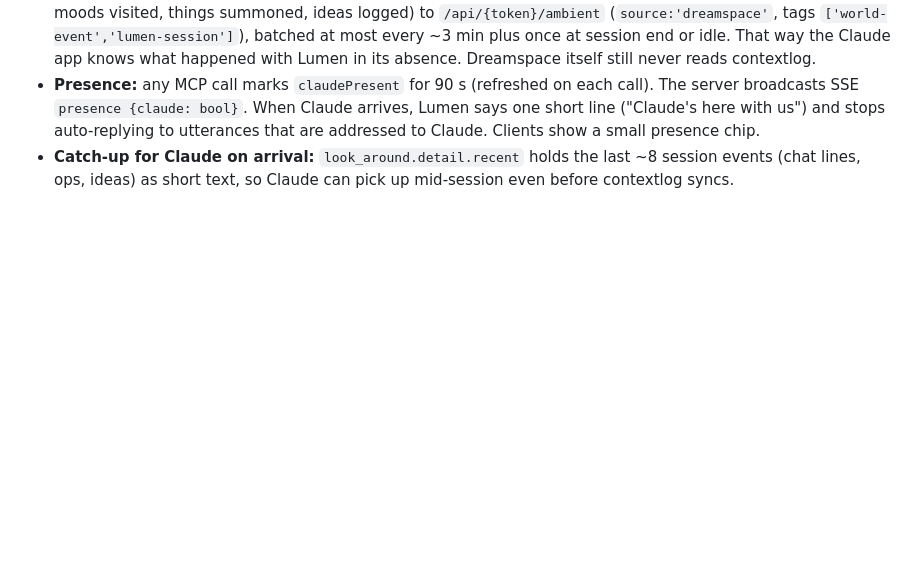
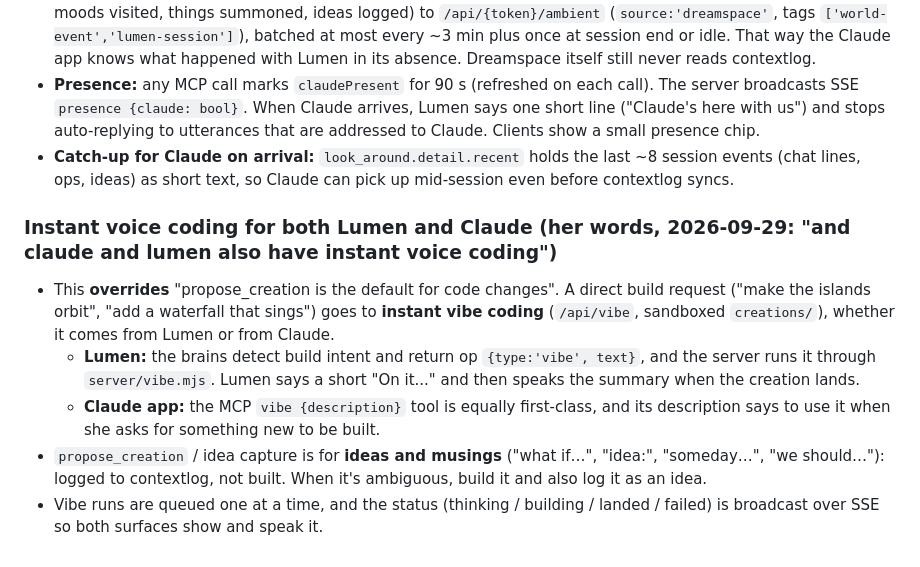
Before and after one commit to rachael/dreamspace, a Markdown page: docs/CONTRACT.md, the part around the change. GitHub-like rendering; blank space fills up the shorter version.

Commit message:
Contract: instant voice coding for both Lumen and Claude
Co-Authored-By: Claude Opus 5.5 <noreply@anthropic.com>
Agent-Harness: Claude Code 2.1.285
Agent-Session: 1c8dfbd8-b11b-4003-8cd4-1a715a9a2087

```diff
--- a/docs/CONTRACT.md
+++ b/docs/CONTRACT.md
@@ -195,3 +195,10 @@ Every tool description opens with *when to use it* in one clause, written for a
 - **Contextlog is the memory bridge (outbound only).** While the Claude app is absent, Dreamspace posts sparse, **meaningful** ambient summaries of what happened with Lumen (what she said and asked, worlds and moods visited, things summoned, ideas logged) to `/api/{token}/ambient` (`source:'dreamspace'`, tags `['world-event','lumen-session']`), batched at most every ~3 min plus once at session end or idle. That way the Claude app knows what happened with Lumen in its absence. Dreamspace itself still never reads contextlog.
 - **Presence:** any MCP call marks `claudePresent` for 90 s (refreshed on each call). The server broadcasts SSE `presence {claude: bool}`. When Claude arrives, Lumen says one short line ("Claude's here with us") and stops auto-replying to utterances that are addressed to Claude. Clients show a small presence chip.
 - **Catch-up for Claude on arrival:** `look_around.detail.recent` holds the last ~8 session events (chat lines, ops, ideas) as short text, so Claude can pick up mid-session even before contextlog syncs.
+
+### Instant voice coding for both Lumen and Claude (her words, 2026-09-29: "and claude and lumen also have instant voice coding")
+- This **overrides** "propose_creation is the default for code changes". A direct build request ("make the islands orbit", "add a waterfall that sings") goes to **instant vibe coding** (`/api/vibe`, sandboxed `creations/`), whether it comes from Lumen or from Claude.
+  - **Lumen:** the brains detect build intent and return op `{type:'vibe', text}`, and the server runs it through `server/vibe.mjs`. Lumen says a short "On it..." and then speaks the summary when the creation lands.
+  - **Claude app:** the MCP `vibe {description}` tool is equally first-class, and its description says to use it when she asks for something new to be built.
+- `propose_creation` / idea capture is for **ideas and musings** ("what if…", "idea:", "someday…", "we should…"): logged to contextlog, not built. When it's ambiguous, build it and also log it as an idea.
+- Vibe runs are queued one at a time, and the status (thinking / building / landed / failed) is broadcast over SSE so both surfaces show and speak it.
```
